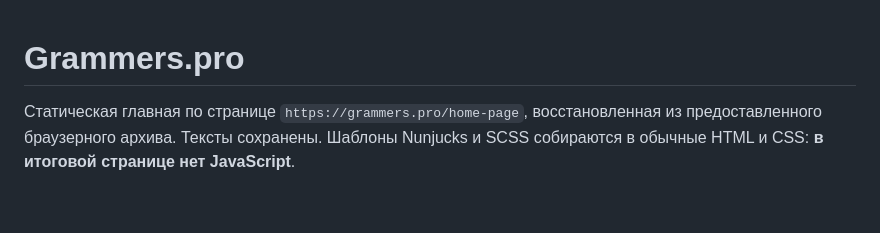
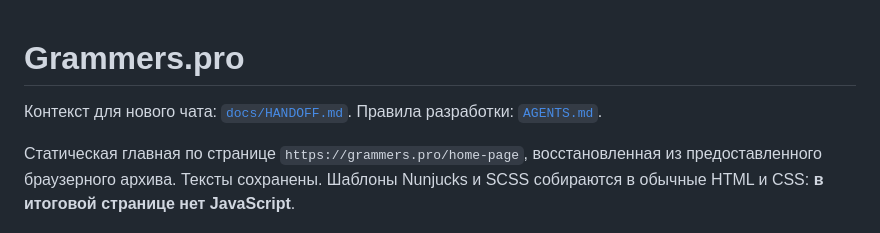
Before and after one commit to Andrey-prosuite/Grammers.pro, a Markdown page: README.md, the part around the change. GitHub-like rendering; blank space fills up the shorter version.

Commit message:
Document full project handoff for a new chat

```diff
--- a/README.md
+++ b/README.md
@@ -1,4 +1,6 @@
 # Grammers.pro
+
+Контекст для нового чата: [`docs/HANDOFF.md`](docs/HANDOFF.md). Правила разработки: [`AGENTS.md`](AGENTS.md).
 
 Статическая главная по странице `https://grammers.pro/home-page`, восстановленная из предоставленного браузерного архива. Тексты сохранены. Шаблоны Nunjucks и SCSS собираются в обычные HTML и CSS: **в итоговой странице нет JavaScript**.
 
```
Also changed, not shown: AGENTS.md (+2 -0 lines), docs/HANDOFF.md (added, +116 -0 lines).
